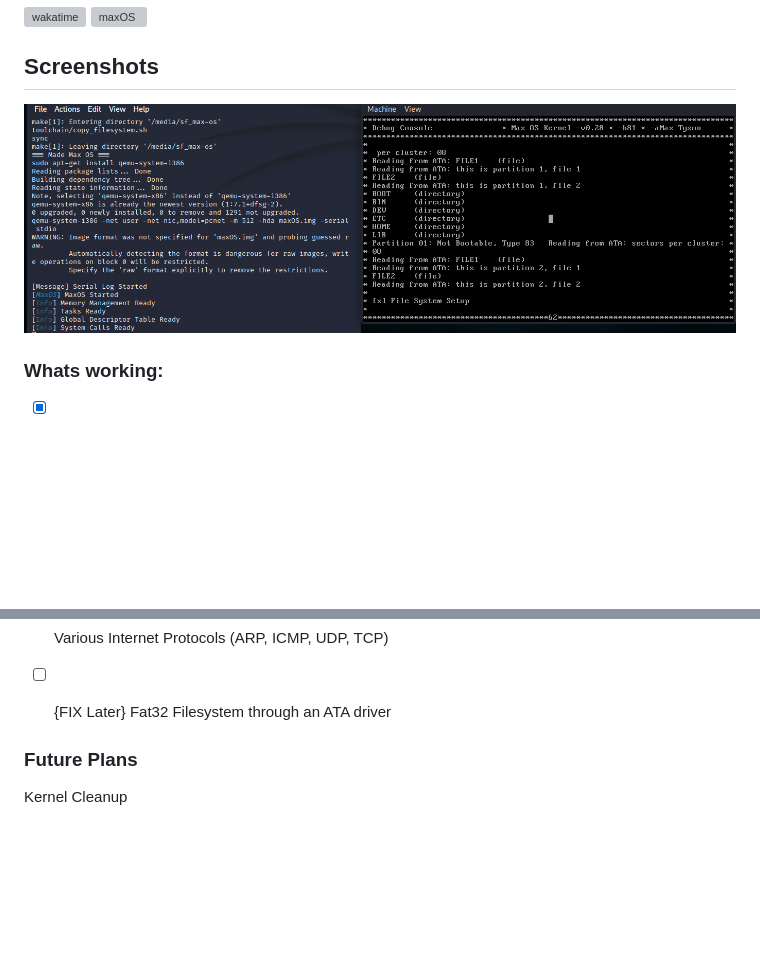
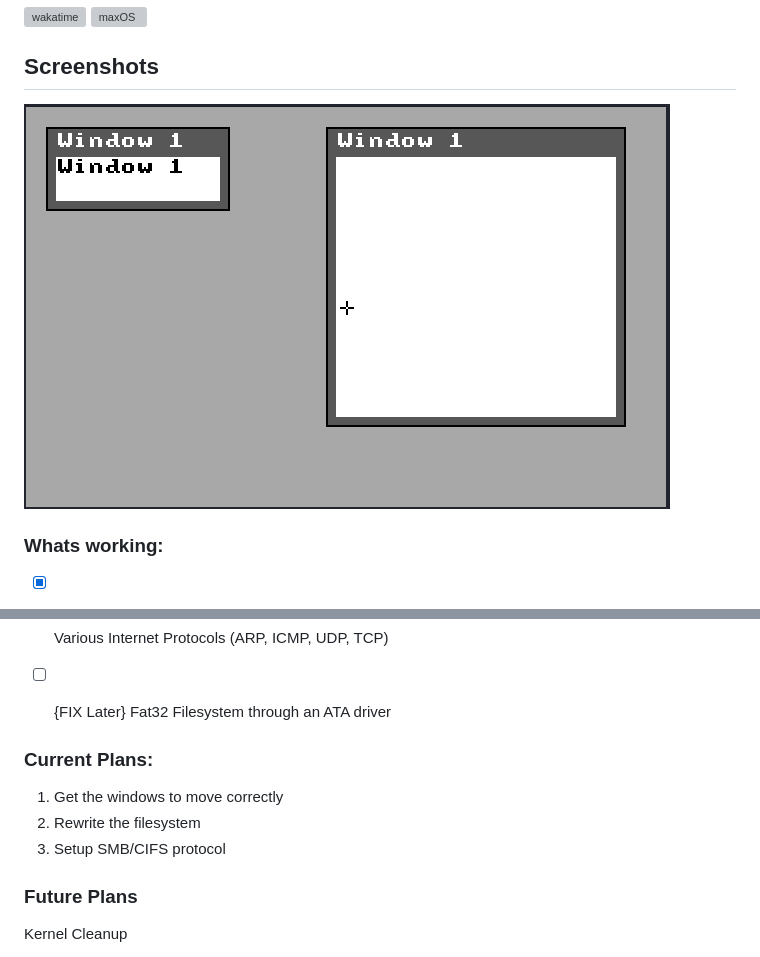
Before and after one commit to maxtyson123/MaxOS, a Markdown page: README.md, 2 parts joined by grey strips. Rendered like a GitHub page; pictures changed too: docs/Screenshots/GUI_windows.png (added); blank space fills up the shorter version; grey boxes are pictures that could not be loaded.

Commit message:
Update Readme Photo

```diff
--- a/README.md
+++ b/README.md
@@ -18,7 +18,7 @@ MaxOS now has support for hardrives (Fat32 filesytem) and can be booted from an
 
 
 ## Screenshots
-![Screenshot](docs/Screenshots/FAT32_read_dirs_and_files.png)
+![Screenshot](docs/Screenshots/GUI_windows.png)
 
 
 
@@ -36,7 +36,10 @@ MaxOS now has support for hardrives (Fat32 filesytem) and can be booted from an
 - [ ] {FIX Later} Fat32 Filesystem through an ATA driver
 
 
-
+### Current Plans:
+1. Get the windows to move correctly
+2. Rewrite the filesystem
+3. Setup SMB/CIFS protocol
 
 ###  Future Plans
 
```
Also changed, not shown: docs/Bugs.md (+19 -1 lines).
